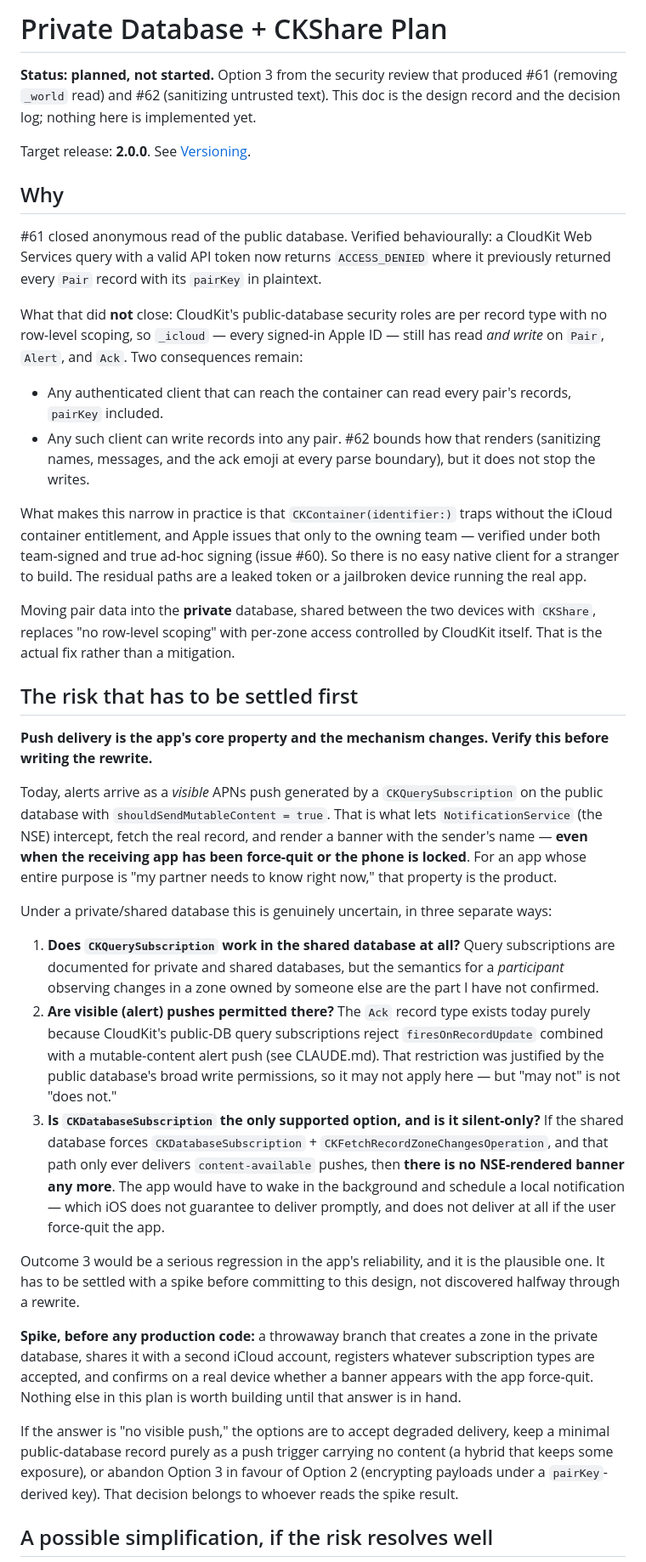
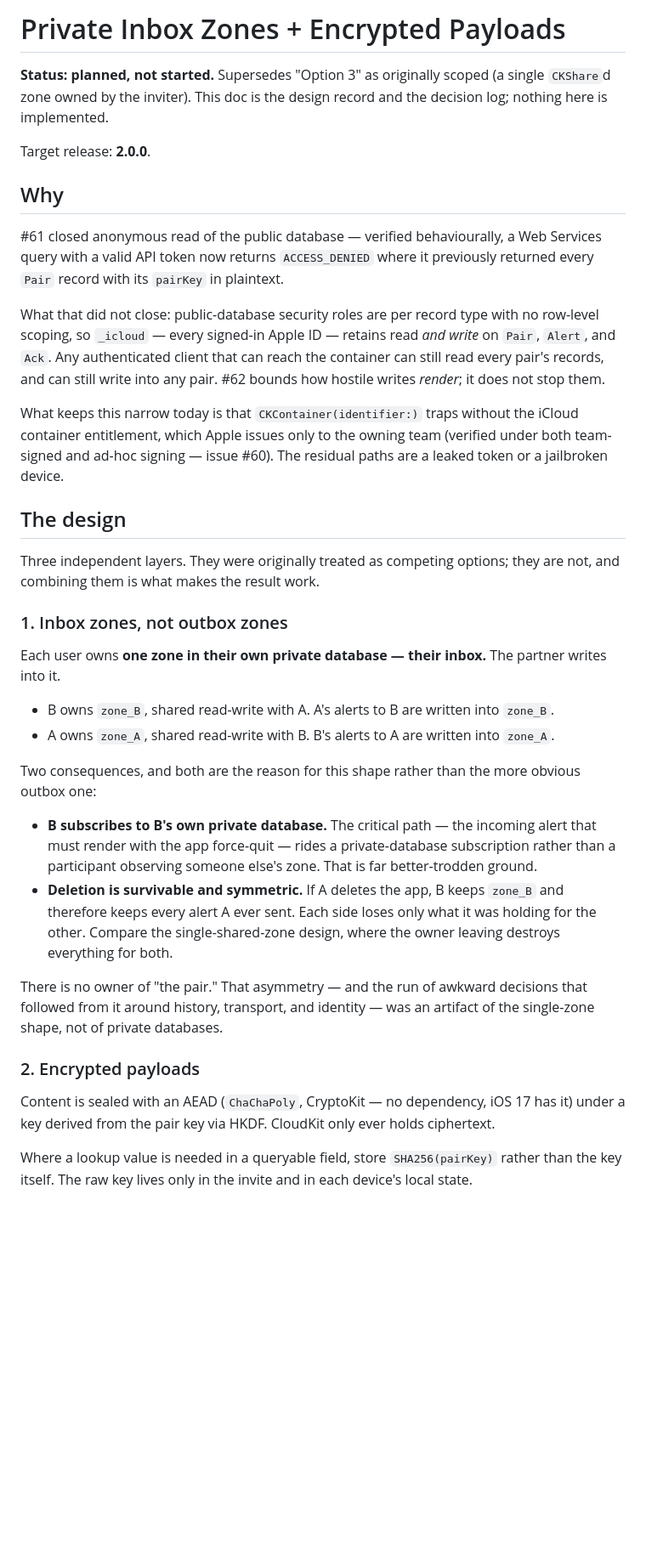
Before and after one commit to timfallmk/i-need-attention, a Markdown page: docs/private-database-plan.md, the part around one of its changes. Shown at 85% size. Drawn GitHub-style; blank space fills up the shorter version.

```diff
--- a/docs/private-database-plan.md
+++ b/docs/private-database-plan.md
@@ -1,39 +1,38 @@
-# Private Database + CKShare Plan
+# Private Inbox Zones + Encrypted Payloads
 
-**Status: planned, not started.** Option 3 from the security review that produced #61 (removing `_world` read) and #62 (sanitizing untrusted text). This doc is the design record and the decision log; nothing here is implemented yet.
+**Status: planned, not started.** Supersedes "Option 3" as originally scoped (a single `CKShare`d zone owned by the inviter). This doc is the design record and the decision log; nothing here is implemented.
 
-Target release: **2.0.0**. See [Versioning](#versioning).
+Target release: **2.0.0**.
 
 ## Why
 
-#61 closed anonymous read of the public database. Verified behaviourally: a CloudKit Web Services query with a valid API token now returns `ACCESS_DENIED` where it previously returned every `Pair` record with its `pairKey` in plaintext.
+#61 closed anonymous read of the public database — verified behaviourally, a Web Services query with a valid API token now returns `ACCESS_DENIED` where it previously returned every `Pair` record with its `pairKey` in plaintext.
 
-What that did **not** close: CloudKit's public-database security roles are per record type with no row-level scoping, so `_icloud` — every signed-in Apple ID — still has read *and write* on `Pair`, `Alert`, and `Ack`. Two consequences remain:
+What that did not close: public-database security roles are per record type with no row-level scoping, so `_icloud` — every signed-in Apple ID — retains read *and write* on `Pair`, `Alert`, and `Ack`. Any authenticated client that can reach the container can still read every pair's records, and can still write into any pair. #62 bounds how hostile writes *render*; it does not stop them.
 
-- Any authenticated client that can reach the container can read every pair's records, `pairKey` included.
-- Any such client can write records into any pair. #62 bounds how that renders (sanitizing names, messages, and the ack emoji at every parse boundary), but it does not stop the writes.
+What keeps this narrow today is that `CKContainer(identifier:)` traps without the iCloud container entitlement, which Apple issues only to the owning team (verified under both team-signed and ad-hoc signing — issue #60). The residual paths are a leaked token or a jailbroken device.
 
-What makes this narrow in practice is that `CKContainer(identifier:)` traps without the iCloud container entitlement, and Apple issues that only to the owning team — verified under both team-signed and true ad-hoc signing (issue #60). So there is no easy native client for a stranger to build. The residual paths are a leaked token or a jailbroken device running the real app.
+## The design
 
-Moving pair data into the **private** database, shared between the two devices with `CKShare`, replaces "no row-level scoping" with per-zone access controlled by CloudKit itself. That is the actual fix rather than a mitigation.
+Three independent layers. They were originally treated as competing options; they are not, and combining them is what makes the result work.
 
-## The risk that has to be settled first
+### 1. Inbox zones, not outbox zones
 
-**Push delivery is the app's core property and the mechanism changes. Verify this before writing the rewrite.**
+Each user owns **one zone in their own private database — their inbox.** The partner writes into it.
 
-Today, alerts arrive as a *visible* APNs push generated by a `CKQuerySubscription` on the public database with `shouldSendMutableContent = true`. That is what lets `NotificationService` (the NSE) intercept, fetch the real record, and render a banner with the sender's name — **even when the receiving app has been force-quit or the phone is locked**. For an app whose entire purpose is "my partner needs to know right now," that property is the product.
+- B owns `zone_B`, shared read-write with A. A's alerts to B are written into `zone_B`.
+- A owns `zone_A`, shared read-write with B. B's alerts to A are written into `zone_A`.
 
-Under a private/shared database this is genuinely uncertain, in three separate ways:
+Two consequences, and both are the reason for this shape rather than the more obvious outbox one:
 
-1. **Does `CKQuerySubscription` work in the shared database at all?** Query subscriptions are documented for private and shared databases, but the semantics for a *participant* observing changes in a zone owned by someone else are the part I have not confirmed.
-2. **Are visible (alert) pushes permitted there?** The `Ack` record type exists today purely because CloudKit's public-DB query subscriptions reject `firesOnRecordUpdate` combined with a mutable-content alert push (see CLAUDE.md). That restriction was justified by the public database's broad write permissions, so it may not apply here — but "may not" is not "does not."
-3. **Is `CKDatabaseSubscription` the only supported option, and is it silent-only?** If the shared database forces `CKDatabaseSubscription` + `CKFetchRecordZoneChangesOperation`, and that path only ever delivers `content-available` pushes, then **there is no NSE-rendered banner any more**. The app would have to wake in the background and schedule a local notification — which iOS does not guarantee to deliver promptly, and does not deliver at all if the user force-quit the app.
+- **B subscribes to B's own private database.** The critical path — the incoming alert that must render with the app force-quit — rides a private-database subscription rather than a participant observing someone else's zone. That is far better-trodden ground.
+- **Deletion is survivable and symmetric.** If A deletes the app, B keeps `zone_B` and therefore keeps every alert A ever sent. Each side loses only what it was holding for the other. Compare the single-shared-zone design, where the owner leaving destroys everything for both.
 
-Outcome 3 would be a serious regression in the app's reliability, and it is the plausible one. It has to be settled with a spike before committing to this design, not discovered halfway through a rewrite.
+There is no owner of "the pair." That asymmetry — and the run of awkward decisions that followed from it around history, transport, and identity — was an artifact of the single-zone shape, not of private databases.
 
-**Spike, before any production code:** a throwaway branch that creates a zone in the private database, shares it with a second iCloud account, registers whatever subscription types are accepted, and confirms on a real device whether a banner appears with the app force-quit. Nothing else in this plan is worth building until that answer is in hand.
+### 2. Encrypted payloads
 
-If the answer is "no visible push," the options are to accept degraded delivery, keep a minimal public-database record purely as a push trigger carrying no content (a hybrid that keeps some exposure), or abandon Option 3 in favour of Option 2 (encrypting payloads under a `pairKey`-derived key). That decision belongs to whoever reads the spike result.
+Content is sealed with an AEAD (`ChaChaPoly`, CryptoKit — no dependency, iOS 17 has it) under a key derived from the pair key via HKDF. CloudKit only ever holds ciphertext.
 
-## A possible simplification, if the risk resolves well
+Where a lookup value is needed in a queryable field, store `SHA256(pairKey)` rather than the key itself. The raw key lives only in the invite and in each device's local state.
 
```
Also changed, not shown: other parts of docs/private-database-plan.md (+115 -81 lines).
